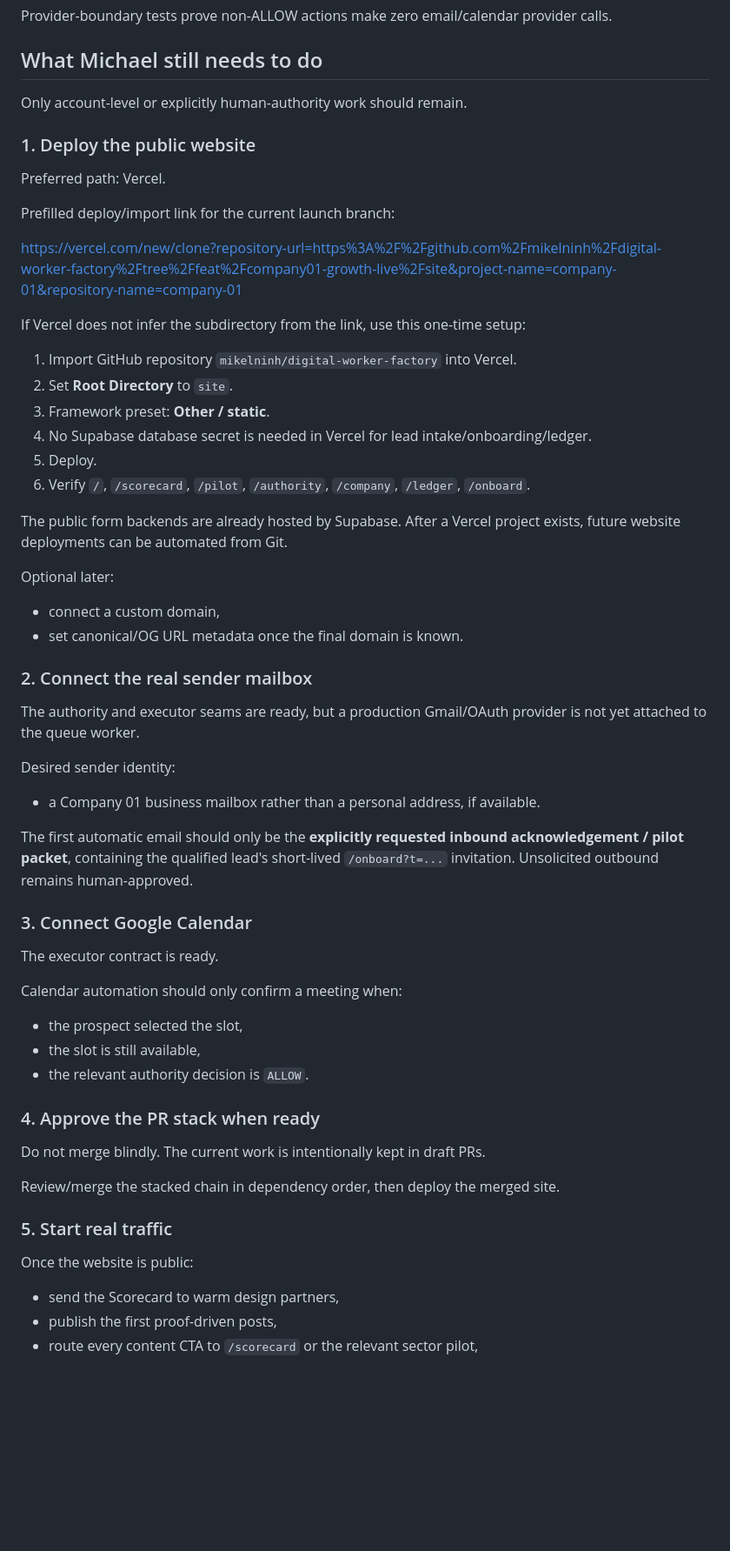
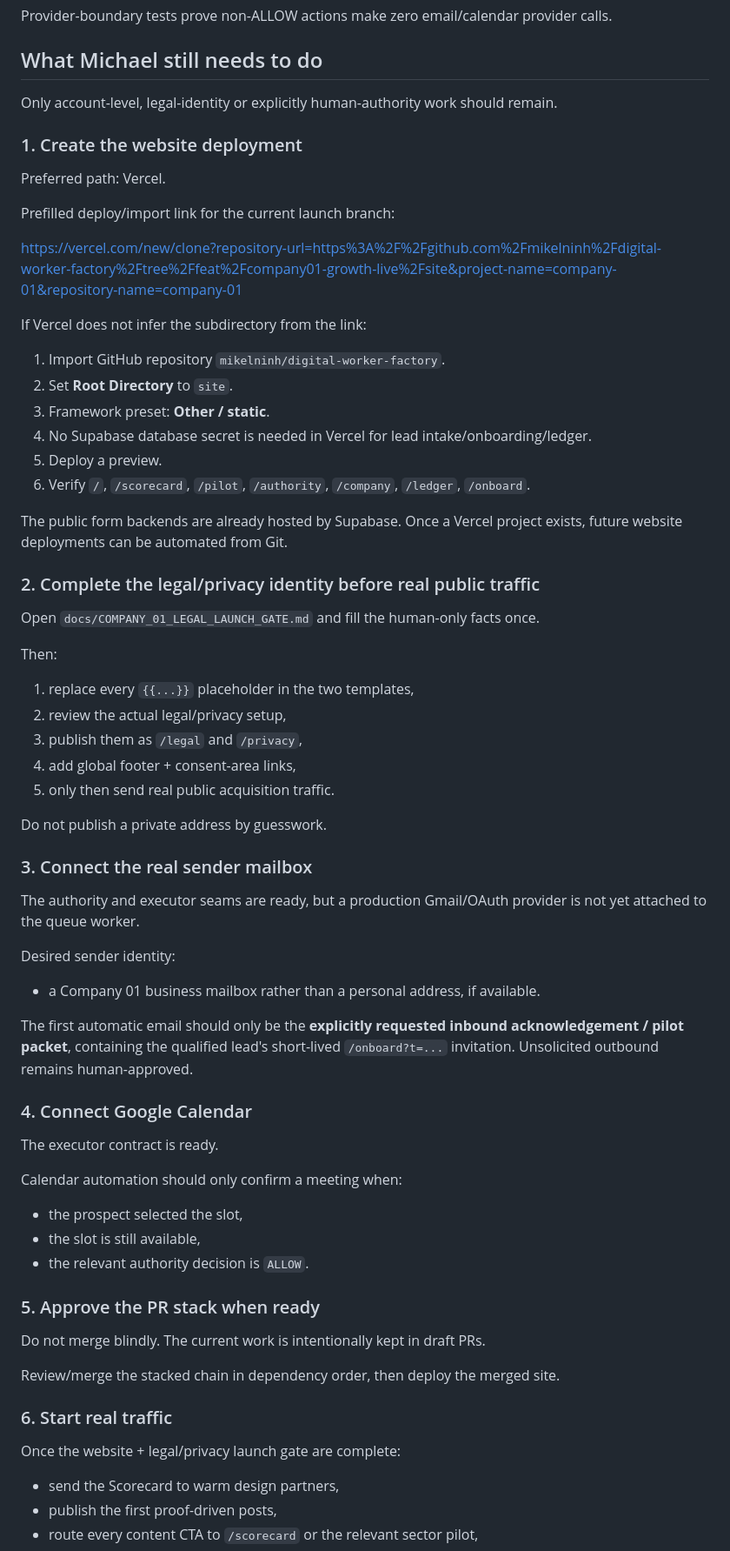
Before and after one commit to mikelninh/digital-worker-factory, a Markdown page: docs/COMPANY_01_LAUNCH_HANDOFF.md, the part around one of its changes. Shown at 87% size. Rendered like a GitHub page; blank space fills up the shorter version.

Commit message:
Add legal/privacy completion to Company 01 return checklist

```diff
--- a/docs/COMPANY_01_LAUNCH_HANDOFF.md
+++ b/docs/COMPANY_01_LAUNCH_HANDOFF.md
@@ -115,9 +127,9 @@ Provider-boundary tests prove non-ALLOW actions make zero email/calendar provide
 
 ## What Michael still needs to do
 
-Only account-level or explicitly human-authority work should remain.
+Only account-level, legal-identity or explicitly human-authority work should remain.
 
-### 1. Deploy the public website
+### 1. Create the website deployment
 
 Preferred path: Vercel.
 
@@ -125,23 +137,32 @@ Prefilled deploy/import link for the current launch branch:
 
 https://vercel.com/new/clone?repository-url=https%3A%2F%2Fgithub.com%2Fmikelninh%2Fdigital-worker-factory%2Ftree%2Ffeat%2Fcompany01-growth-live%2Fsite&project-name=company-01&repository-name=company-01
 
-If Vercel does not infer the subdirectory from the link, use this one-time setup:
+If Vercel does not infer the subdirectory from the link:
 
-1. Import GitHub repository `mikelninh/digital-worker-factory` into Vercel.
+1. Import GitHub repository `mikelninh/digital-worker-factory`.
 2. Set **Root Directory** to `site`.
 3. Framework preset: **Other / static**.
 4. No Supabase database secret is needed in Vercel for lead intake/onboarding/ledger.
-5. Deploy.
+5. Deploy a preview.
 6. Verify `/`, `/scorecard`, `/pilot`, `/authority`, `/company`, `/ledger`, `/onboard`.
 
-The public form backends are already hosted by Supabase. After a Vercel project exists, future website deployments can be automated from Git.
+The public form backends are already hosted by Supabase. Once a Vercel project exists, future website deployments can be automated from Git.
 
-Optional later:
+### 2. Complete the legal/privacy identity before real public traffic
 
-- connect a custom domain,
-- set canonical/OG URL metadata once the final domain is known.
+Open `docs/COMPANY_01_LEGAL_LAUNCH_GATE.md` and fill the human-only facts once.
 
-### 2. Connect the real sender mailbox
+Then:
+
+1. replace every `{{...}}` placeholder in the two templates,
+2. review the actual legal/privacy setup,
+3. publish them as `/legal` and `/privacy`,
+4. add global footer + consent-area links,
+5. only then send real public acquisition traffic.
+
+Do not publish a private address by guesswork.
+
+### 3. Connect the real sender mailbox
 
 The authority and executor seams are ready, but a production Gmail/OAuth provider is not yet attached to the queue worker.
 
@@ -151,7 +172,7 @@ Desired sender identity:
 
 The first automatic email should only be the **explicitly requested inbound acknowledgement / pilot packet**, containing the qualified lead's short-lived `/onboard?t=...` invitation. Unsolicited outbound remains human-approved.
 
-### 3. Connect Google Calendar
+### 4. Connect Google Calendar
 
 The executor contract is ready.
 
@@ -161,15 +182,15 @@ Calendar automation should only confirm a meeting when:
 - the slot is still available,
 - the relevant authority decision is `ALLOW`.
 
-### 4. Approve the PR stack when ready
+### 5. Approve the PR stack when ready
 
 Do not merge blindly. The current work is intentionally kept in draft PRs.
 
 Review/merge the stacked chain in dependency order, then deploy the merged site.
 
-### 5. Start real traffic
+### 6. Start real traffic
 
-Once the website is public:
+Once the website + legal/privacy launch gate are complete:
 
 - send the Scorecard to warm design partners,
 - publish the first proof-driven posts,
```
Also changed, not shown: other parts of docs/COMPANY_01_LAUNCH_HANDOFF.md (+26 -10 lines).
